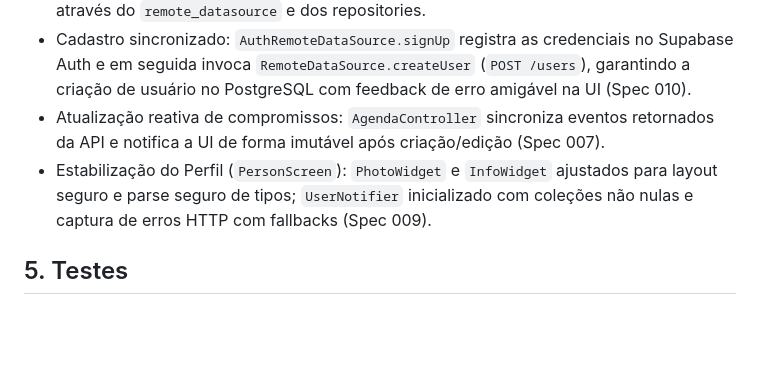
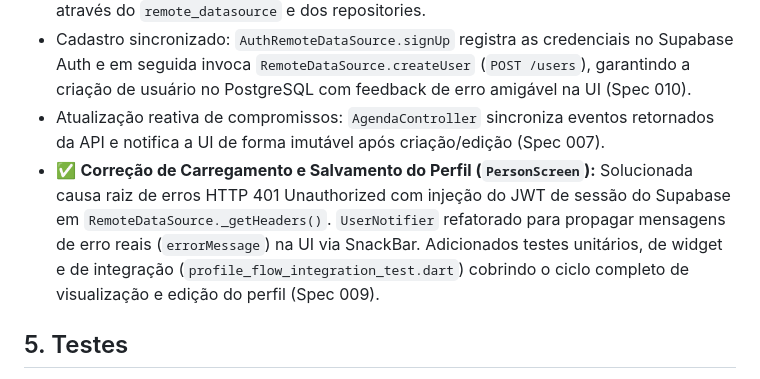
Before and after one commit to LucasDavid80/my-roadie-platform, a Markdown page: plan.md, the part around the change. GitHub-like rendering; blank space fills up the shorter version.

Commit message:
docs(spec-009): atualizar spec.md e plan.md da raiz refletindo conclusao da spec 009

```diff
--- a/plan.md
+++ b/plan.md
@@ -37,7 +37,7 @@ Músico/Roadie → mobile (Flutter)       ├→ backend (NestJS) → Supabase (
 - Estado atual: as telas de auth, agenda e perfil estão conectadas à API real do backend através do `remote_datasource` e dos repositories.
 - Cadastro sincronizado: `AuthRemoteDataSource.signUp` registra as credenciais no Supabase Auth e em seguida invoca `RemoteDataSource.createUser` (`POST /users`), garantindo a criação de usuário no PostgreSQL com feedback de erro amigável na UI (Spec 010).
 - Atualização reativa de compromissos: `AgendaController` sincroniza eventos retornados da API e notifica a UI de forma imutável após criação/edição (Spec 007).
-- Estabilização do Perfil (`PersonScreen`): `PhotoWidget` e `InfoWidget` ajustados para layout seguro e parse seguro de tipos; `UserNotifier` inicializado com coleções não nulas e captura de erros HTTP com fallbacks (Spec 009).
+- ✅ **Correção de Carregamento e Salvamento do Perfil (`PersonScreen`):** Solucionada causa raiz de erros HTTP 401 Unauthorized com injeção do JWT de sessão do Supabase em `RemoteDataSource._getHeaders()`. `UserNotifier` refatorado para propagar mensagens de erro reais (`errorMessage`) na UI via SnackBar. Adicionados testes unitários, de widget e de integração (`profile_flow_integration_test.dart`) cobrindo o ciclo completo de visualização e edição do perfil (Spec 009).
 
 
 
```
Also changed, not shown: spec.md (+1 -1 lines).
